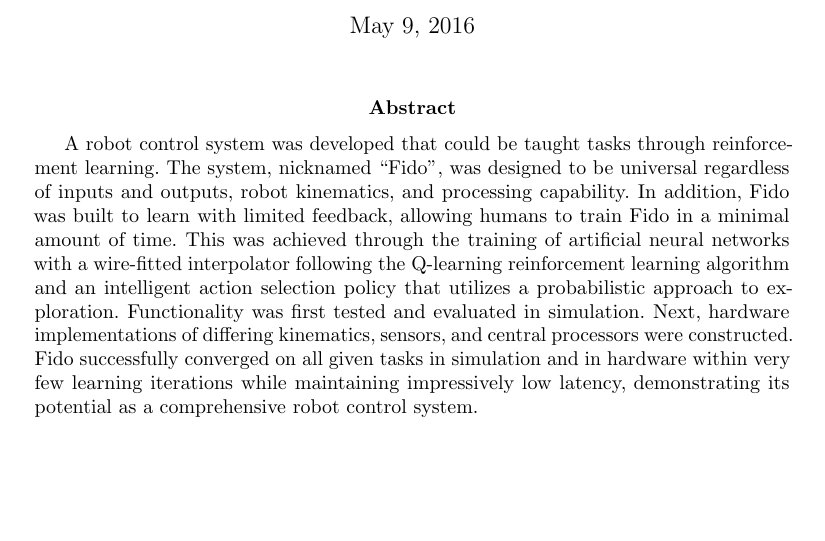
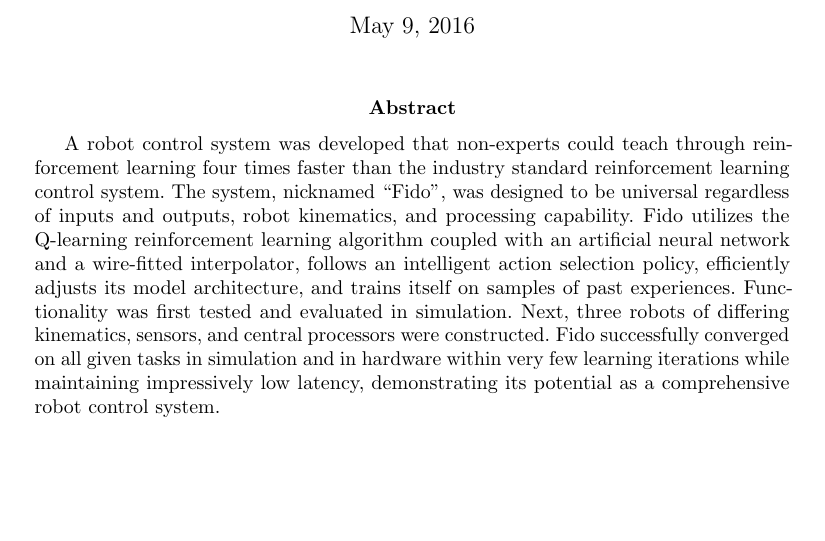
Before and after one commit to fido820/Research, a LaTeX paper (Paper/Paper.tex, which reads Paper/Sections/Abstract.tex): part of page 1 of 20, cut so that both start at the same text. Compiled offline with pdfLaTeX.

Commit message:
Edits to abstract

```diff
--- a/Paper/Sections/Abstract.tex
+++ b/Paper/Sections/Abstract.tex
@@ -2,12 +2,11 @@
 
 \begin{abstract}
 
-A robot control system was developed that could be taught tasks through reinforcement learning.
+A robot control system was developed that non-experts could teach through reinforcement learning four times faster than the industry standard reinforcement learning control system.
 The system, nicknamed “Fido”, was designed to be universal regardless of inputs and outputs, robot kinematics, and processing capability.
-In addition, Fido was built to learn with limited feedback, allowing humans to train Fido in a minimal amount of time.
-This was achieved through the training of artificial neural networks with a wire-fitted interpolator following the Q-learning reinforcement learning algorithm and an intelligent action selection policy that utilizes a probabilistic approach to exploration.
+Fido utilizes the Q-learning reinforcement learning algorithm coupled with an artificial neural network and a wire-fitted interpolator, follows an intelligent action selection policy, efficiently adjusts its model architecture, and trains itself on samples of past experiences.
 Functionality was first tested and evaluated in simulation.
-Next, hardware implementations of differing kinematics, sensors, and central processors were constructed.
+Next, three robots of differing kinematics, sensors, and central processors were constructed.
 Fido successfully converged on all given tasks in simulation and in hardware within very few learning iterations while maintaining impressively low latency, demonstrating its potential as a comprehensive robot control system.
 
 \end{abstract}
```
